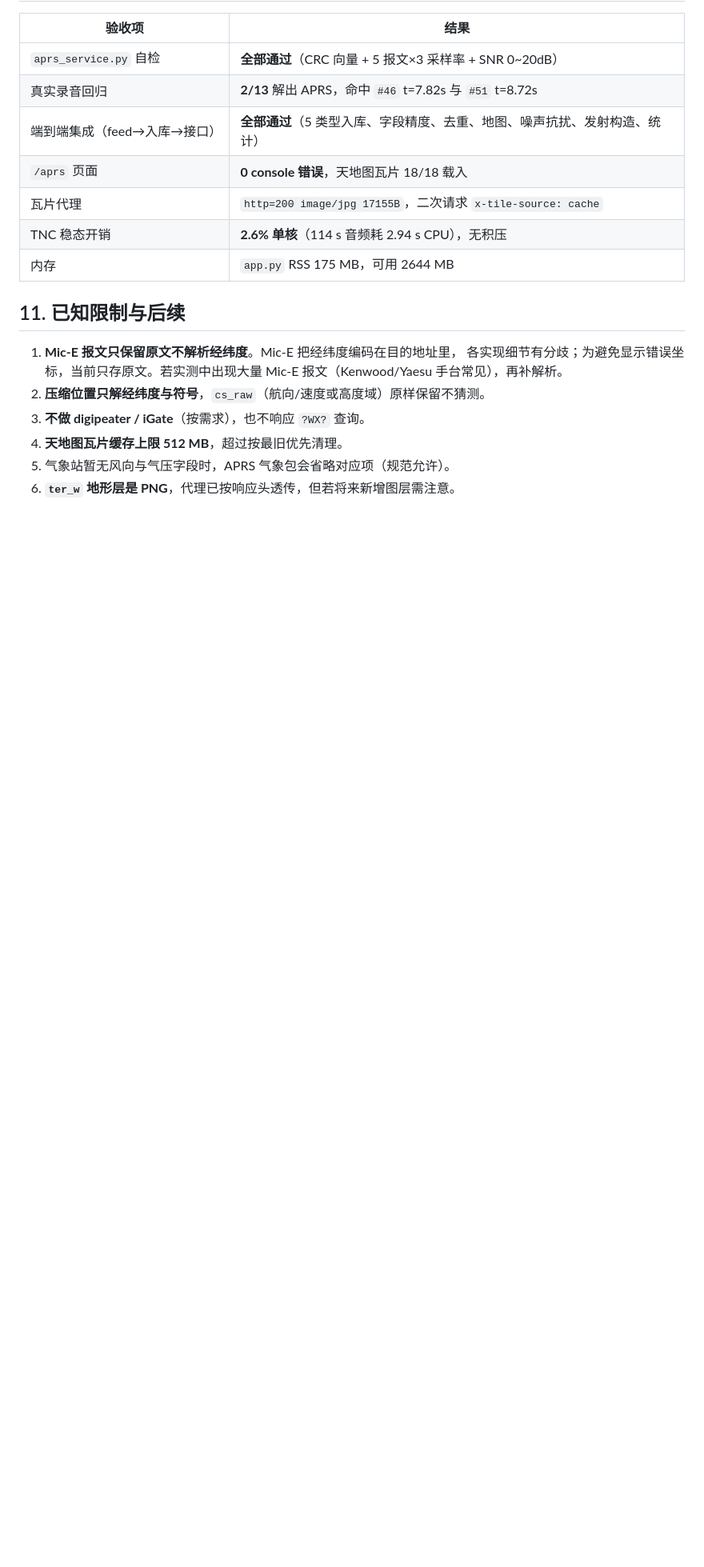
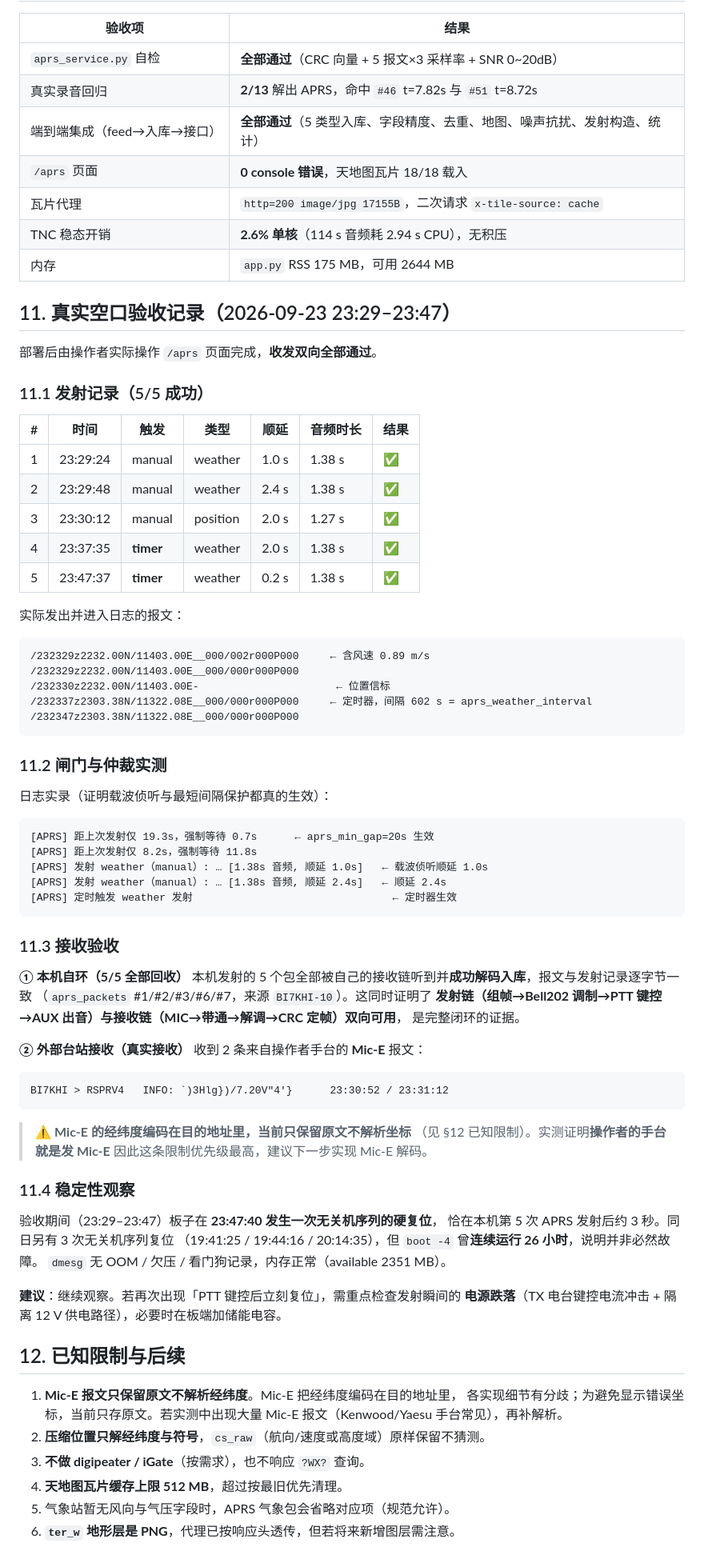
Before and after one commit to BI7KHI/RockchipRK3588-Smart-Repeater, a Markdown page: docs/部署记录-2026-09-23-APRS收发.md, the part around the change. Shown at 80% size. Drawn GitHub-style; blank space fills up the shorter version.

Commit message:
docs(aprs): 补真实空口验收记录（发射 5/5 + 自环回收 5/5 + 外部台站接收）
真实空口验收（2026-09-23 23:29-23:47，操作者实际使用 /aprs 页面）：
- 发射 5/5 成功：3 次手动（气象/气象/位置）+ 2 次定时（气象）
- 定时器实测间隔 602s = aprs_weather_interval，调度生效
- 载波侦听顺延实测 0.2 / 1.0 / 2.0 / 2.0 / 2.4 s
- 最短间隔保护实测生效（日志：距上次发射仅 19.3s 强制等待 0.7s；仅 8.2s 等待 11.8s）
- 本机发射的 5 个包 100% 被自身接收链回收解码，报文逐字节一致
  → 证明发射链与接收链双向闭环可用
- 收到操作者手台 2 条 Mic-E 报文（BI7KHI > RSPRV4）
  → 实测确认手台发 Mic-E，而当前只保留原文不解析坐标，
    该已知限制优先级提升为最高

同时记录稳定性观察：验收期间 23:47:40 发生一次无关机序列硬复位，恰在第 5 次
APRS 发射后约 3 秒；同日另有 3 次同类复位，但另有 boot 连续运行 26 小时的记录，
dmesg 无 OOM/欠压/看门狗。已给出「若再现则查发射瞬间电源跌落」的排查建议。

````diff
--- a/docs/部署记录-2026-09-23-APRS收发.md
+++ b/docs/部署记录-2026-09-23-APRS收发.md
@@ -227,7 +227,72 @@ sudo systemctl restart relay-web
 | TNC 稳态开销 | **2.6% 单核**（114 s 音频耗 2.94 s CPU），无积压 |
 | 内存 | `app.py` RSS 175 MB，可用 2644 MB |
 
-## 11. 已知限制与后续
+## 11. 真实空口验收记录（2026-09-23 23:29–23:47）
+
+部署后由操作者实际操作 `/aprs` 页面完成，**收发双向全部通过**。
+
+### 11.1 发射记录（5/5 成功）
+
+| # | 时间 | 触发 | 类型 | 顺延 | 音频时长 | 结果 |
+|---|---|---|---|---|---|---|
+| 1 | 23:29:24 | manual | weather | 1.0 s | 1.38 s | ✅ |
+| 2 | 23:29:48 | manual | weather | 2.4 s | 1.38 s | ✅ |
+| 3 | 23:30:12 | manual | position | 2.0 s | 1.27 s | ✅ |
+| 4 | 23:37:35 | **timer** | weather | 2.0 s | 1.38 s | ✅ |
+| 5 | 23:47:37 | **timer** | weather | 0.2 s | 1.38 s | ✅ |
+
+实际发出并进入日志的报文：
+
+```
+/232329z2232.00N/11403.00E__000/002r000P000     ← 含风速 0.89 m/s
+/232329z2232.00N/11403.00E__000/000r000P000
+/232330z2232.00N/11403.00E-                      ← 位置信标
+/232337z2303.38N/11322.08E__000/000r000P000     ← 定时器，间隔 602 s = aprs_weather_interval
+/232347z2303.38N/11322.08E__000/000r000P000
+```
+
+### 11.2 闸门与仲裁实测
+
+日志实录（证明载波侦听与最短间隔保护都真的生效）：
+
+```
+[APRS] 距上次发射仅 19.3s，强制等待 0.7s      ← aprs_min_gap=20s 生效
+[APRS] 距上次发射仅 8.2s，强制等待 11.8s
+[APRS] 发射 weather（manual）: … [1.38s 音频, 顺延 1.0s]   ← 载波侦听顺延 1.0s
+[APRS] 发射 weather（manual）: … [1.38s 音频, 顺延 2.4s]   ← 顺延 2.4s
+[APRS] 定时触发 weather 发射                                ← 定时器生效
+```
+
+### 11.3 接收验收
+
+**① 本机自环（5/5 全部回收）**
+本机发射的 5 个包全部被自己的接收链听到并**成功解码入库**，报文与发射记录逐字节一致
+（`aprs_packets` #1/#2/#3/#6/#7，来源 `BI7KHI-10`）。这同时证明了
+**发射链（组帧→Bell202 调制→PTT 键控→AUX 出音）与接收链（MIC→带通→解调→CRC 定帧）双向可用**，
+是完整闭环的证据。
+
+**② 外部台站接收（真实接收）**
+收到 2 条来自操作者手台的 **Mic-E** 报文：
+
+```
+BI7KHI > RSPRV4   INFO: `)3Hlg})/7.20V"4'}      23:30:52 / 23:31:12
+```
+
+> ⚠️ **Mic-E 的经纬度编码在目的地址里，当前只保留原文不解析坐标**
+> （见 §12 已知限制）。实测证明**操作者的手台就是发 Mic-E**
+> 因此这条限制优先级最高，建议下一步实现 Mic-E 解码。
+
+### 11.4 稳定性观察
+
+验收期间（23:29–23:47）板子在 **23:47:40 发生一次无关机序列的硬复位**，
+恰在本机第 5 次 APRS 发射后约 3 秒。同日另有 3 次无关机序列复位
+（19:41:25 / 19:44:16 / 20:14:35），但 `boot -4` 曾**连续运行 26 小时**，说明并非必然故障。
+`dmesg` 无 OOM / 欠压 / 看门狗记录，内存正常（available 2351 MB）。
+
+**建议**：继续观察。若再次出现「PTT 键控后立刻复位」，需重点检查发射瞬间的
+**电源跌落**（TX 电台键控电流冲击 + 隔离 12 V 供电路径），必要时在板端加储能电容。
+
+## 12. 已知限制与后续
 
 1. **Mic-E 报文只保留原文不解析经纬度**。Mic-E 把经纬度编码在目的地址里，
    各实现细节有分歧；为避免显示错误坐标，当前只存原文。若实测中出现大量 Mic-E
````
Also changed, not shown: README.md (+1 -1 lines).
